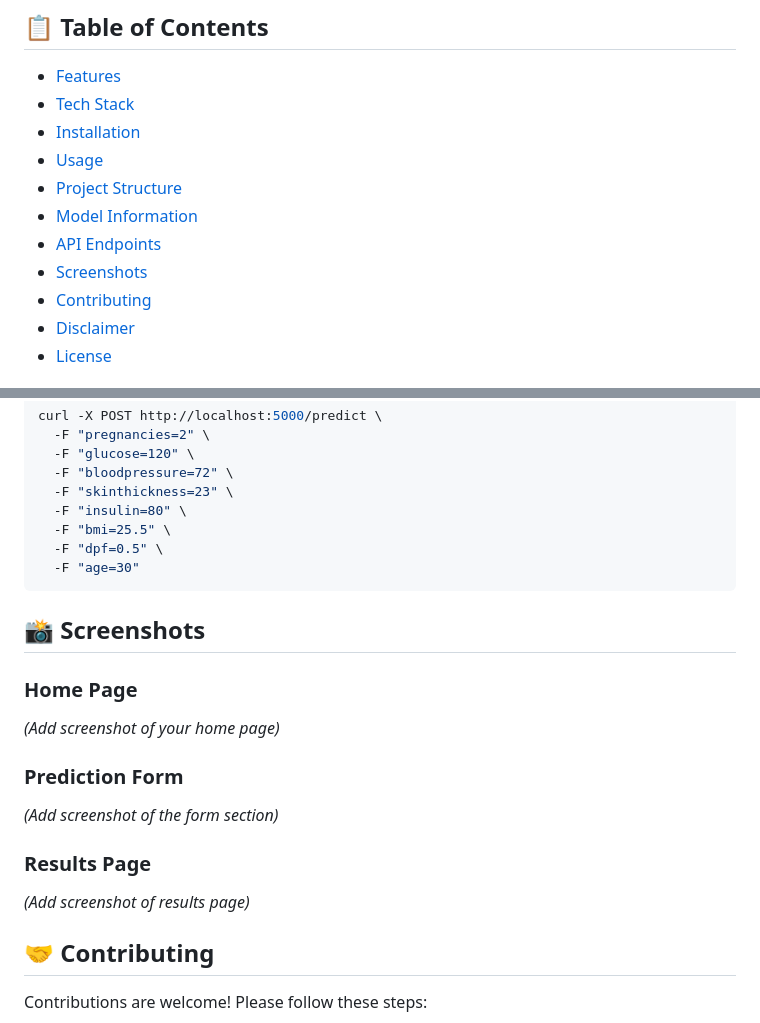
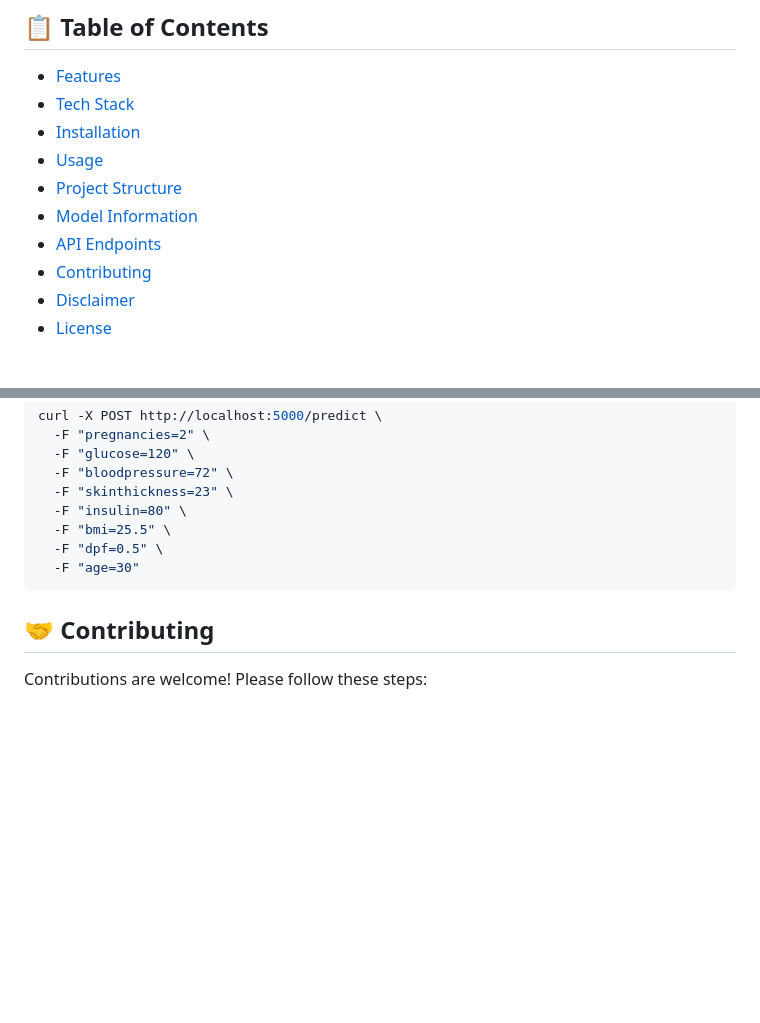
Before and after one commit to AAs6395/DIABETES_PREDICTION, a Markdown page: README.md, 2 parts joined by grey strips. GitHub-like rendering; blank space fills up the shorter version.

````diff
--- a/README.md
+++ b/README.md
@@ -16,7 +16,6 @@ An AI-powered web application that predicts diabetes risk using machine learning
 - [Project Structure](#project-structure)
 - [Model Information](#model-information)
 - [API Endpoints](#api-endpoints)
-- [Screenshots](#screenshots)
 - [Contributing](#contributing)
 - [Disclaimer](#disclaimer)
 - [License](#license)
@@ -198,17 +197,6 @@ curl -X POST http://localhost:5000/predict \
   -F "age=30"
 ```
 
-## 📸 Screenshots
-
-### Home Page
-*(Add screenshot of your home page)*
-
-### Prediction Form
-*(Add screenshot of the form section)*
-
-### Results Page
-*(Add screenshot of results page)*
-
 ## 🤝 Contributing
 
 Contributions are welcome! Please follow these steps:
````
Also changed, not shown: other parts of README.md (+1 -0 lines).
